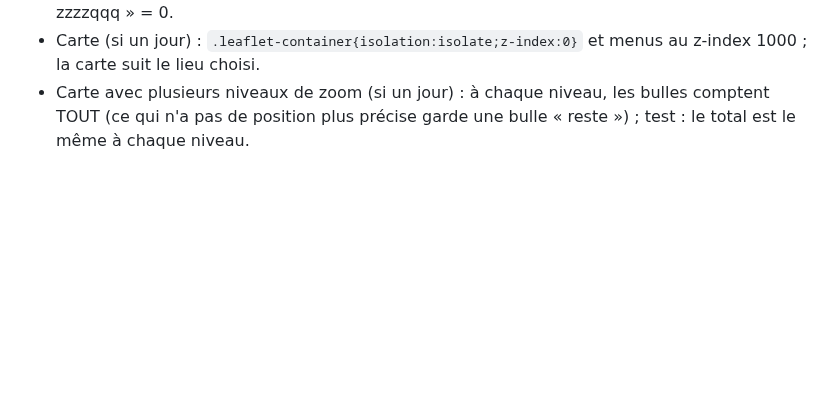
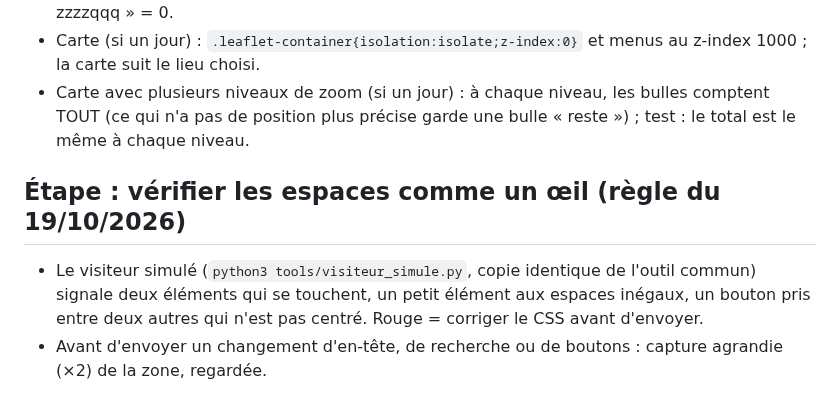
Before and after one commit to Ah6259/prix-eaux-tunisie, a Markdown page: les etapes de creation de ce site eaux tunisie.md, the part around the change. GitHub-like rendering; blank space fills up the shorter version.

```diff
--- a/les etapes de creation de ce site eaux tunisie.md
+++ b/les etapes de creation de ce site eaux tunisie.md
@@ -392,3 +392,8 @@ ouveau site - procedure.md` (toutes les leçons du site de l'eau y sont).
 - Carte (si un jour) : `.leaflet-container{isolation:isolate;z-index:0}` et menus au z-index 1000 ; la carte suit le lieu choisi.
 - Carte avec plusieurs niveaux de zoom (si un jour) : à chaque niveau, les bulles comptent TOUT (ce qui n'a pas de position plus
   précise garde une bulle « reste ») ; test : le total est le même à chaque niveau.
+
+## Étape : vérifier les espaces comme un œil (règle du 19/10/2026)
+- Le visiteur simulé (`python3 tools/visiteur_simule.py`, copie identique de l'outil commun) signale deux éléments qui se touchent,
+  un petit élément aux espaces inégaux, un bouton pris entre deux autres qui n'est pas centré. Rouge = corriger le CSS avant d'envoyer.
+- Avant d'envoyer un changement d'en-tête, de recherche ou de boutons : capture agrandie (×2) de la zone, regardée.
```
Also changed, not shown: README.md (+1 -0 lines).
